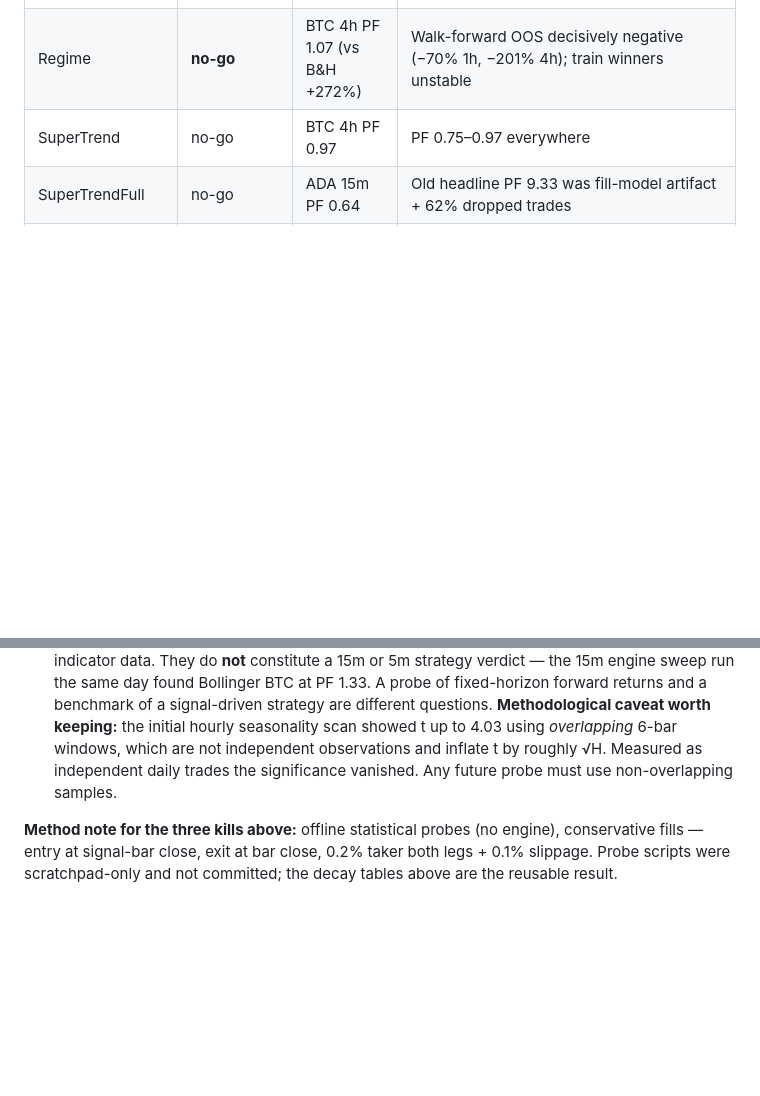
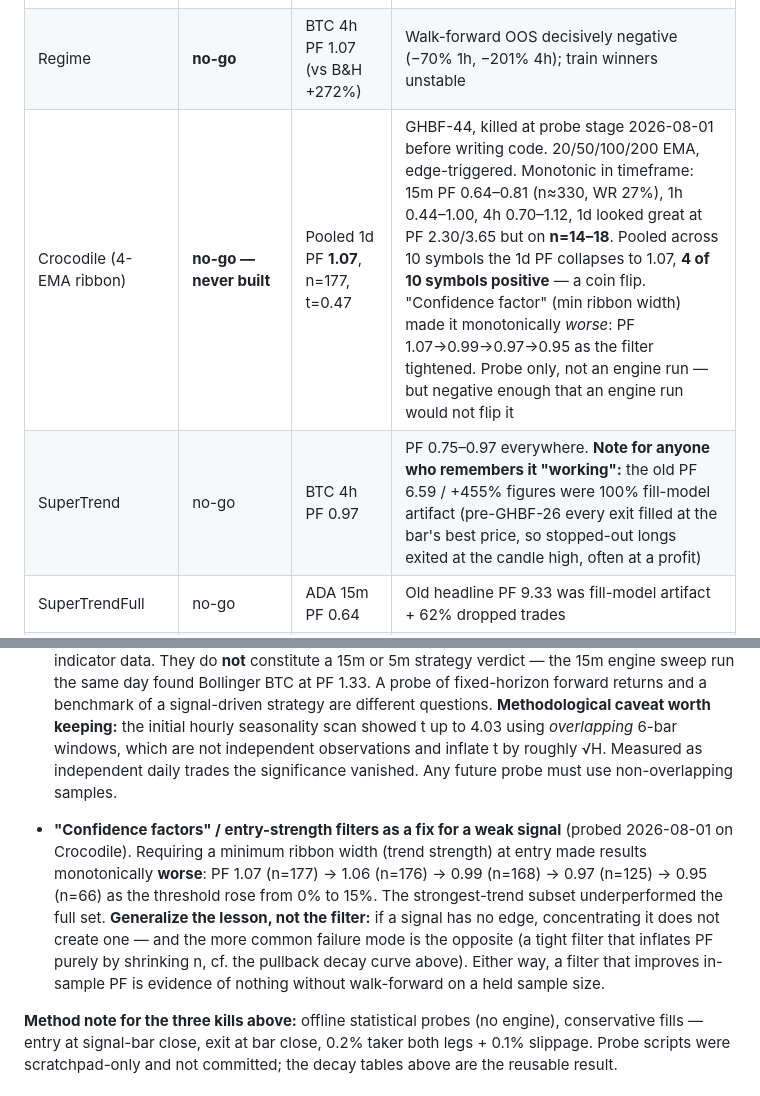
Before and after one commit to benjamin-keil-crypto-worx/bitfox, a Markdown page: .claude/context/STRATEGY-LEDGER.md, 2 parts joined by grey strips. GitHub-like rendering; blank space fills up the shorter version.

Commit message:
GHBF-45: Record Crocodile no-go and the confidence-factor kill
Measured before building, exercising the coverage rule this branch adds.

Crocodile (20/50/100/200 EMA ribbon, edge-triggered): monotonic in
timeframe, worst at the fast end — 15m PF 0.64-0.81 on ~330 trades at a
27% win rate. 1d looked strong at PF 2.30 (BTC, n=18) and 3.65 (ADA,
n=14), but pooled across 10 symbols for real sample the 1d PF collapses
to 1.07 (n=177, t=0.47) with only 4 of 10 symbols positive.

Also records a general rejected approach: entry-strength "confidence
factors" as a fix for a weak signal. Minimum ribbon width made results
monotonically worse (PF 1.07 -> 0.95) while shrinking n — the
strongest-trend subset underperformed the full set.

Adds a note to the SuperTrend row explaining why it is remembered as
working: the old PF 6.59 / +455% figures were pre-GHBF-26 fill-model
artifact, where stopped-out longs exited at the candle high.

Co-Authored-By: Claude Opus 5 <noreply@anthropic.com>

```diff
--- a/.claude/context/STRATEGY-LEDGER.md
+++ b/.claude/context/STRATEGY-LEDGER.md
@@ -74,7 +74,8 @@ Bollinger BTC 15m is **in-sample and single-cell** — a lead, not a verdict. It
 | Phoenix | **no-go (watch)** | ADA 4h PF 1.05 / +39.7% | Only honest positive; BTC 4h PF 0.78 → doesn't generalize. 1h PF 0.75–0.80 |
 | Bollinger | **LEAD — best open candidate** | **BTC 15m PF 1.33 / +29.6%, n=113, Sharpe 1.72, DD 15.4%** (2026-08-01) | Was "no-go (watch)" when only 1h/4h/1d were measured. 15m changes the picture: BTC 15m is the strongest in-sample cell in the whole ledger. But ADA 15m is PF 0.71 → **single-cell, in-sample, unvalidated**. Needs walk-forward + generalization sweep before it means anything. Also least-bad at 1h (PF 0.97–0.98) and BTC 1d PF 1.20 (n=14) |
 | Regime | **no-go** | BTC 4h PF 1.07 (vs B&H +272%) | Walk-forward OOS decisively negative (−70% 1h, −201% 4h); train winners unstable |
-| SuperTrend | no-go | BTC 4h PF 0.97 | PF 0.75–0.97 everywhere |
+| Crocodile (4-EMA ribbon) | **no-go — never built** | Pooled 1d PF **1.07**, n=177, t=0.47 | GHBF-44, killed at probe stage 2026-08-01 before writing code. 20/50/100/200 EMA, edge-triggered. Monotonic in timeframe: 15m PF 0.64–0.81 (n≈330, WR 27%), 1h 0.44–1.00, 4h 0.70–1.12, 1d looked great at PF 2.30/3.65 but on **n=14–18**. Pooled across 10 symbols the 1d PF collapses to 1.07, **4 of 10 symbols positive** — a coin flip. "Confidence factor" (min ribbon width) made it monotonically *worse*: PF 1.07→0.99→0.97→0.95 as the filter tightened. Probe only, not an engine run — but negative enough that an engine run would not flip it |
+| SuperTrend | no-go | BTC 4h PF 0.97 | PF 0.75–0.97 everywhere. **Note for anyone who remembers it "working":** the old PF 6.59 / +455% figures were 100% fill-model artifact (pre-GHBF-26 every exit filled at the bar's best price, so stopped-out longs exited at the candle high, often at a profit) |
 | SuperTrendFull | no-go | ADA 15m PF 0.64 | Old headline PF 9.33 was fill-model artifact + 62% dropped trades |
 | RSITrend | no-go | — | Signal was impossible pre-GHBF-34 (inverted comparators); now true mean reversion, PF 0.40–0.76 |
 | EmaTrend | no-go | — | PF 0.38–0.91 |
@@ -125,6 +126,8 @@ PF 1.49 and +3.44%/trade under both. Arithmetic edge is not geometric survival.
   **SCOPE — read this before citing it:** these probes tested **fixed-horizon** exits (3/6/12 bar holds) on raw price, *not* signal-driven strategies using 5m/15m indicator data. They do **not** constitute a 15m or 5m strategy verdict — the 15m engine sweep run the same day found Bollinger BTC at PF 1.33. A probe of fixed-horizon forward returns and a benchmark of a signal-driven strategy are different questions.
   **Methodological caveat worth keeping:** the initial hourly seasonality scan showed t up to 4.03 using *overlapping* 6-bar windows, which are not independent observations and inflate t by roughly √H. Measured as independent daily trades the significance vanished. Any future probe must use non-overlapping samples.
 
+- **"Confidence factors" / entry-strength filters as a fix for a weak signal** (probed 2026-08-01 on Crocodile). Requiring a minimum ribbon width (trend strength) at entry made results monotonically **worse**: PF 1.07 (n=177) → 1.06 (n=176) → 0.99 (n=168) → 0.97 (n=125) → 0.95 (n=66) as the threshold rose from 0% to 15%. The strongest-trend subset underperformed the full set. **Generalize the lesson, not the filter:** if a signal has no edge, concentrating it does not create one — and the more common failure mode is the opposite (a tight filter that inflates PF purely by shrinking n, cf. the pullback decay curve above). Either way, a filter that improves in-sample PF is evidence of nothing without walk-forward on a held sample size.
+
 **Method note for the three kills above:** offline statistical probes (no engine), conservative fills — entry at signal-bar close, exit at bar close, 0.2% taker both legs + 0.1% slippage. Probe scripts were scratchpad-only and not committed; the decay tables above are the reusable result.
 
 ## Ship bar (hard targets — ALL required before a strategy is called good)
```
